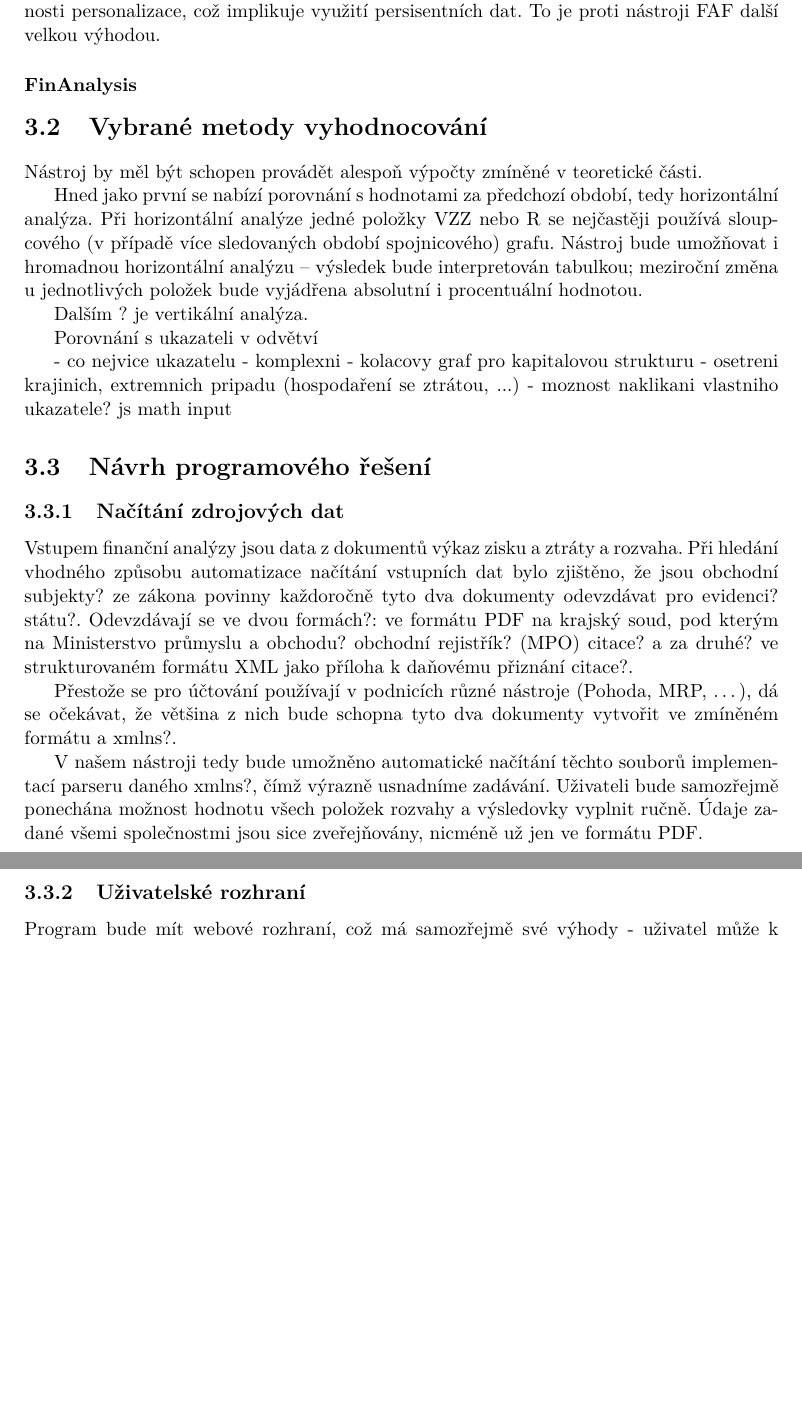
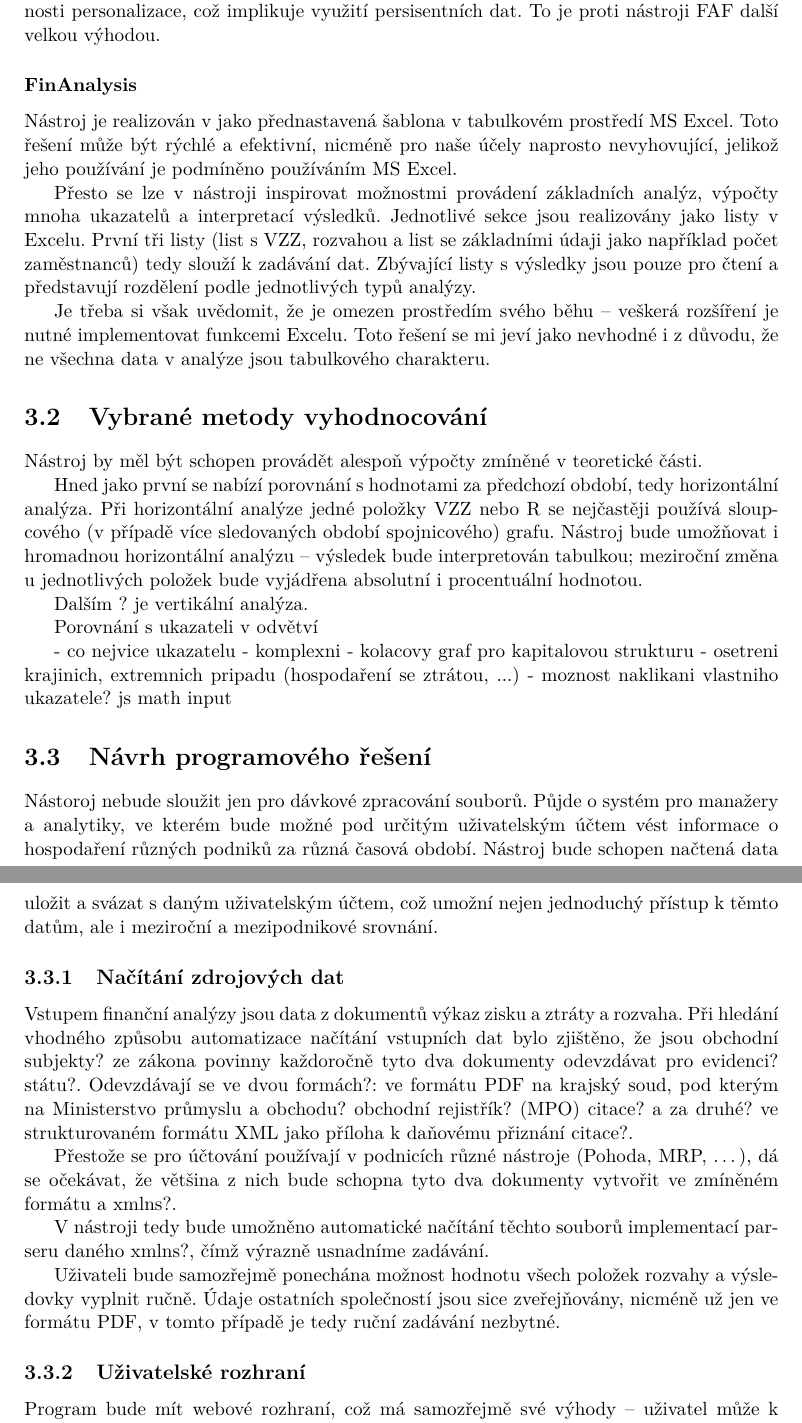
Before and after one commit to HonzaHK/dip, a LaTeX thesis (projekt.tex, which reads projekt-01-kapitoly-chapters.tex): two parts of pages 16 and 17 of 19 before the commit and two parts of pages 16 and 17 of 20 after it, joined at a grey line, cut so that both start at the same text, the shorter picture padded with empty space. Compiled offline with pdfLaTeX.

Commit message:
UPDATE: more text..

```diff
--- a/projekt-01-kapitoly-chapters.tex
+++ b/projekt-01-kapitoly-chapters.tex
@@ -413,6 +413,13 @@ Nástroj si pamatuje naposledy ovtevřené dokumenty a má různá nastavení a
 
 
 \subsubsection{FinAnalysis}
+Nástroj je realizován v jako přednastavená šablona v tabulkovém prostředí MS Excel. Toto řešení může být rýchlé a efektivní, nicméně pro naše účely naprosto nevyhovující, jelikož jeho používání je podmíněno používáním MS Excel.
+
+Přesto se lze v nástroji inspirovat možnostmi provádení základních analýz, výpočty mnoha ukazatelů a interpretací výsledků. Jednotlivé sekce jsou realizovány jako listy v Excelu. První tři listy (list s VZZ, rozvahou a list se základními údaji jako například počet zaměstnanců) tedy slouží k zadávání dat. Zbývající listy s výsledky jsou pouze pro čtení a představují rozdělení podle jednotlivých typů analýzy.
+
+Je třeba si však uvědomit, že je omezen prostředím svého běhu -- veškerá rozšíření je nutné implementovat funkcemi Excelu. Toto řešení se mi jeví jako nevhodné i z důvodu, že ne všechna data v analýze jsou tabulkového charakteru.
+
+
 
 %--------------------------------------------------------
 \section{Vybrané metody vyhodnocování}
@@ -434,16 +441,20 @@ Porovnání s ukazateli v odvětví
 
 %---------------------------------------------------------
 \section{Návrh programového řešení}
+
+Nástoroj nebude sloužit jen pro dávkové zpracování souborů. Půjde o systém pro manažery a analytiky, ve kterém bude možné pod určitým uživatelským účtem vést informace o hospodaření různých podniků za různá časová období. Nástroj bude schopen načtená data uložit a svázat s daným uživatelským účtem, což umožní nejen jednoduchý přístup k těmto datům, ale i meziroční a mezipodnikové srovnání.
+
 \subsection{Načítání zdrojových dat}
 Vstupem finanční analýzy jsou data z dokumentů výkaz zisku a ztráty a rozvaha. Při hledání vhodného způsobu automatizace načítání vstupních dat bylo zjištěno, že jsou obchodní subjekty? ze zákona povinny každoročně tyto dva dokumenty odevzdávat pro evidenci? státu?. Odevzdávají se ve dvou formách?: ve formátu PDF na krajský soud, pod kterým na Ministerstvo průmyslu a obchodu? obchodní rejistřík? (MPO) citace? a za druhé? ve strukturovaném formátu XML jako příloha k daňovému přiznání citace?.
 
 Přestože se pro účtování používají v podnicích různé nástroje (Pohoda, MRP, \dots), dá se očekávat, že většina z nich bude schopna tyto dva dokumenty vytvořit ve zmíněném formátu a xmlns?.
 
-V našem nástroji tedy bude umožněno automatické načítání těchto souborů implementací parseru daného xmlns?, čímž výrazně usnadníme zadávání.
-Uživateli bude samozřejmě ponechána možnost hodnotu všech položek rozvahy a výsledovky vyplnit ručně. Údaje zadané všemi společnostmi jsou sice zveřejňovány, nicméně už jen ve formátu PDF.
+V nástroji tedy bude umožněno automatické načítání těchto souborů implementací parseru daného xmlns?, čímž výrazně usnadníme zadávání.
+
+Uživateli bude samozřejmě ponechána možnost hodnotu všech položek rozvahy a výsledovky vyplnit ručně. Údaje ostatních společností jsou sice zveřejňovány, nicméně už jen ve formátu PDF, v tomto případě je tedy ruční zadávání nezbytné.
 
 \subsection{Uživatelské rozhraní}
-Program bude mít webové rozhraní, což má samozřejmě své výhody - uživatel může k programu přistupovat odkudkoliv (a to z různých platforem), používání programu není podmíněno jeho instalací a z pohledu vývojáře je mnohem jednodušší jeho údržba (vydávání nových verzí). Nutnost připojení k internetu by neměla být v dnešní době problém.
+Program bude mít webové rozhraní, což má samozřejmě své výhody -- uživatel může k programu přistupovat odkudkoliv (a to z různých platforem), používání programu není podmíněno jeho instalací a z pohledu vývojáře je mnohem jednodušší jeho údržba (vydávání nových verzí). Nutnost připojení k internetu by neměla být v dnešní době problém.
 
 Vzhledem k nejedotné terminologii napříč celou finanční analýzou je žádoucí, aby při zobrazování výstupu uživatel bezpečně zjistil, o jaký ukazatel se jedná. To bude zajištěno zobrazením alternativních označení, případně možností přímo přejít do sekce, kde jsou jednotlivé ukazatele detailně vysvětleny. K tomuto účelu může být použit text z teoretické části této práce.
 
```
Also changed, not shown: projekt.pdf, projekt-01-kapitoly-chapters.tex (2 more changed lines).
